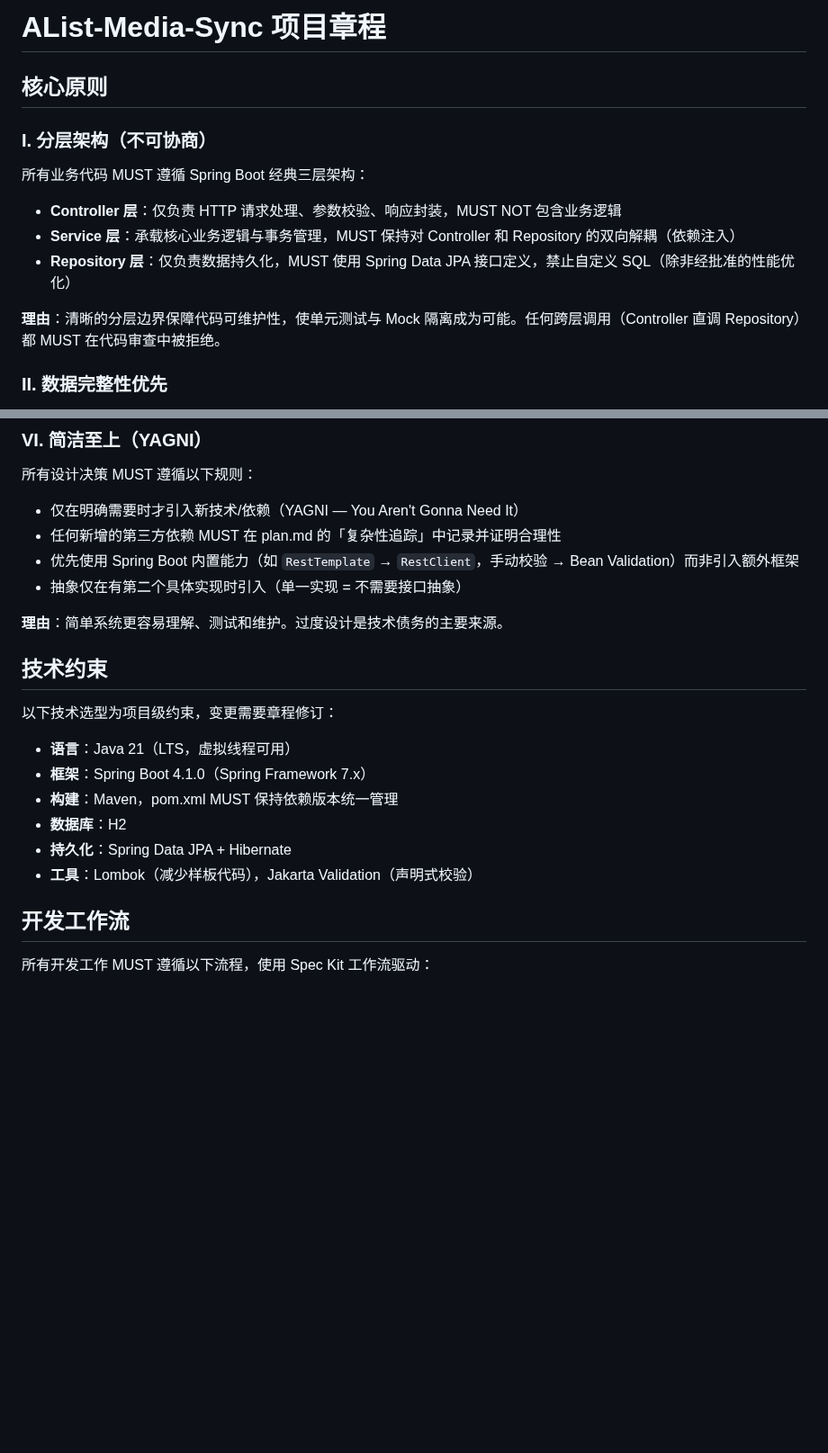
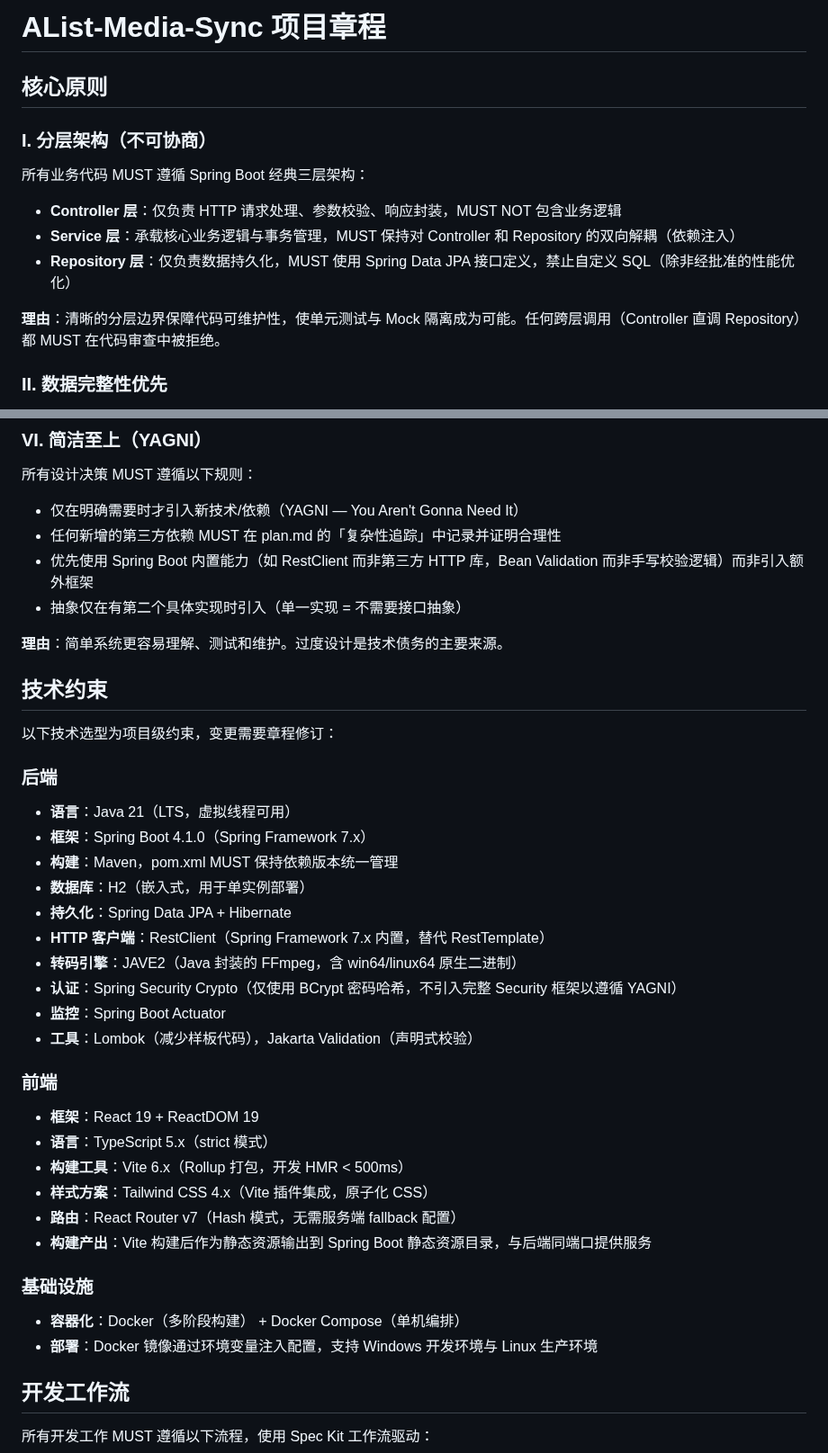
Before and after one commit to lldwb/AList-Media-Sync, a Markdown page: .specify/memory/constitution.md, 2 parts joined by grey strips. Shown at 90% size. GitHub-like rendering; blank space fills up the shorter version.

Commit message:
feat(constitution): 更新技术栈约束并优化HTTP客户端选择原则
- 将版本从1.0.0升级至1.1.0，反映技术栈实质性扩展
- 优化VI.简洁至上原则的措辞，明确RestClient为首选HTTP客户端
- 新增前端技术栈约束，包括React 19、TypeScript、Vite和Tailwind CSS
- 新增基础设施约束，涵盖Docker和Docker Compose容器化方案
- 新增转码引擎JAVE2和Spring Security Crypto认证组件约束
- 新增RestClient作为HTTP客户端标准，替代第三方库
- 新增Spring Boot Actuator监控组件约束
- 修改后端技术约束部分，将H2数据库明确为嵌入式用途
- 更新HTTP客户端选择原则，强调使用Spring内置RestClient
- 新增前端框架、构建工具和部署基础设施的具体技术选型

```diff
--- a/.specify/memory/constitution.md
+++ b/.specify/memory/constitution.md
@@ -2,16 +2,22 @@
 ============================================================
 同步影响报告
 ============================================================
-版本变更：无 → 1.0.0（初始章程创建）
-新增原则：全部 6 条核心原则为首次定义
-新增部分：技术约束、开发工作流、治理
-移除部分：无（模板占位符全部替换）
+版本变更：1.0.0 → 1.1.0（MINOR — 技术栈实质性扩展）
+修改原则：
+  - VI. 简洁至上 — 措辞优化（"RestTemplate → RestClient" 改为 "RestClient 首选"）
+新增部分：
+  - 技术约束 > 前端技术栈（React 19、TypeScript、Vite、Tailwind CSS）
+  - 技术约束 > 基础设施（Docker、Docker Compose）
+  - 技术约束 > 转码引擎（JAVE2）
+  - 技术约束 > 认证（Spring Security Crypto）
+  - 技术约束 > HTTP 客户端（RestClient）
+  - 技术约束 > 监控（Spring Boot Actuator）
+移除部分：无
 模板同步状态：
-  ✅ plan-template.md — 章程检查部分已对齐（中文模板，无需修改）
-  ✅ spec-template.md — 需求与用户故事结构已对齐（中文模板，无需修改）
-  ✅ tasks-template.md — 任务组织与原则驱动分类已对齐（中文模板，无需修改）
-  ✅ checklist-template.md — 检查清单格式已对齐（中文模板，无需修改）
-  ✅ CLAUDE.md / .github/copilot-instructions.md — SPECKIT 区块保持不变
+  ✅ plan-template.md — 中文模板，技术上下文为占位符，无需修改
+  ✅ spec-template.md — 中文模板，需求结构通用，无需修改
+  ✅ tasks-template.md — 中文模板，任务分类通用，无需修改
+  ✅ CLAUDE.md — SPECKIT 区块引用 plan.md 间接包含技术栈，无需修改
 延期 TODO：无
 ============================================================
 -->
@@ -79,7 +85,7 @@
 
 - 仅在明确需要时才引入新技术/依赖（YAGNI — You Aren't Gonna Need It）
 - 任何新增的第三方依赖 MUST 在 plan.md 的「复杂性追踪」中记录并证明合理性
-- 优先使用 Spring Boot 内置能力（如 `RestTemplate` → `RestClient`，手动校验 → Bean Validation）而非引入额外框架
+- 优先使用 Spring Boot 内置能力（如 RestClient 而非第三方 HTTP 库，Bean Validation 而非手写校验逻辑）而非引入额外框架
 - 抽象仅在有第二个具体实现时引入（单一实现 = 不需要接口抽象）
 
 **理由**：简单系统更容易理解、测试和维护。过度设计是技术债务的主要来源。
@@ -88,12 +94,32 @@
 
 以下技术选型为项目级约束，变更需要章程修订：
 
+### 后端
+
 - **语言**：Java 21（LTS，虚拟线程可用）
 - **框架**：Spring Boot 4.1.0（Spring Framework 7.x）
 - **构建**：Maven，pom.xml MUST 保持依赖版本统一管理
-- **数据库**：H2
+- **数据库**：H2（嵌入式，用于单实例部署）
 - **持久化**：Spring Data JPA + Hibernate
+- **HTTP 客户端**：RestClient（Spring Framework 7.x 内置，替代 RestTemplate）
+- **转码引擎**：JAVE2（Java 封装的 FFmpeg，含 win64/linux64 原生二进制）
+- **认证**：Spring Security Crypto（仅使用 BCrypt 密码哈希，不引入完整 Security 框架以遵循 YAGNI）
+- **监控**：Spring Boot Actuator
 - **工具**：Lombok（减少样板代码），Jakarta Validation（声明式校验）
+
+### 前端
+
+- **框架**：React 19 + ReactDOM 19
+- **语言**：TypeScript 5.x（strict 模式）
+- **构建工具**：Vite 6.x（Rollup 打包，开发 HMR < 500ms）
+- **样式方案**：Tailwind CSS 4.x（Vite 插件集成，原子化 CSS）
+- **路由**：React Router v7（Hash 模式，无需服务端 fallback 配置）
+- **构建产出**：Vite 构建后作为静态资源输出到 Spring Boot 静态资源目录，与后端同端口提供服务
+
+### 基础设施
+
+- **容器化**：Docker（多阶段构建） + Docker Compose（单机编排）
+- **部署**：Docker 镜像通过环境变量注入配置，支持 Windows 开发环境与 Linux 生产环境
 
 ## 开发工作流
 
```
Also changed, not shown: other parts of .specify/memory/constitution.md (+1 -1 lines).
